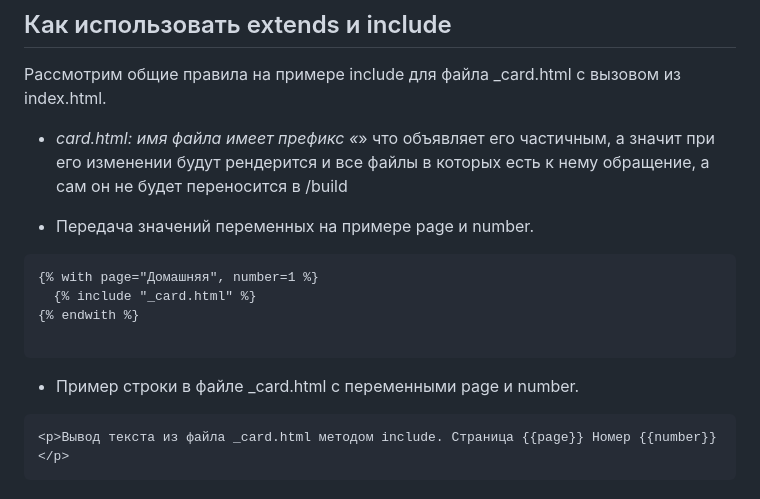
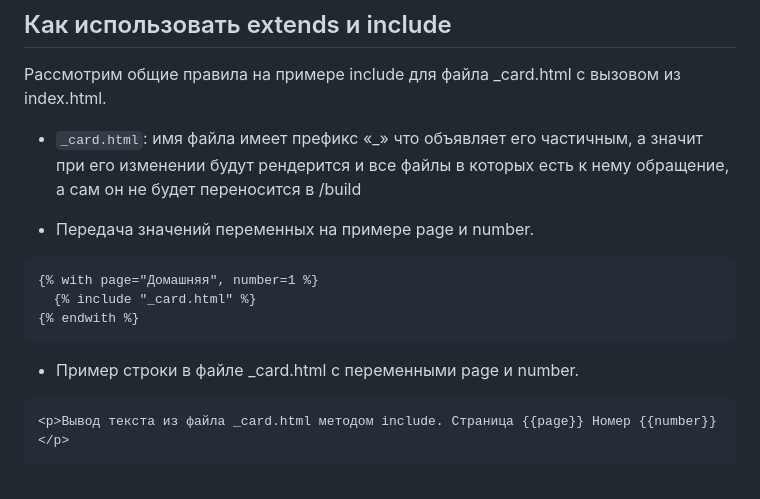
Before and after one commit to MrDave/StaticJinjaPlus, a Markdown page: README.md, the part around the change. Drawn GitHub-style.

Commit message:
Исправлены ошибки

````diff
--- a/README.md
+++ b/README.md
@@ -120,17 +120,19 @@ python main.py
 ## Как использовать extends и include
 Рассмотрим общие правила на примере include для файла _card.html  c вызовом из index.html.
 
-- _card.html:  имя файла имеет префикс «_» что объявляет его частичным, а значит при его изменении будут рендерится и все файлы в которых есть к нему обращение, а сам он не будет переносится в /build
+- ```_card.html```:  имя файла имеет префикс «_» что объявляет его частичным, а значит при его изменении будут рендерится и все файлы в которых есть к нему обращение, а сам он не будет переносится в /build
 
 - Передача значений  переменных на примере page и  number.
-```
+
+```html
 {% with page="Домашняя", number=1 %}
   {% include "_card.html" %}
 {% endwith %}
+```
 
-```
 - Пример строки в файле _card.html с переменными page и  number.
-```
+
+```html
 <p>Вывод текста из файла _card.html методом include. Страница {{page}} Номер {{number}} </p>
 ```
 
````
